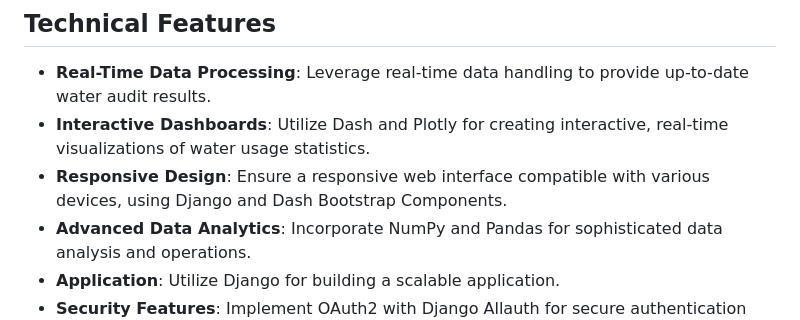
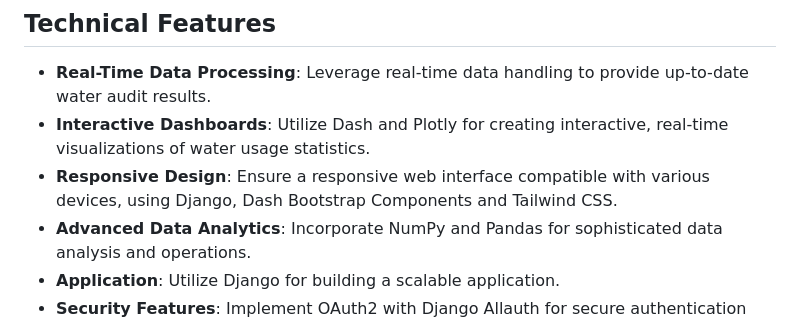
Before and after one commit to datascienceiccw/Digital_water_audit, a Markdown page: README.md, the part around the change. GitHub-like rendering.

```diff
--- a/README.md
+++ b/README.md
@@ -6,7 +6,7 @@ Digital Water Audit Tool is a web application designed to facilitate efficient w
 
 - **Real-Time Data Processing**: Leverage real-time data handling to provide up-to-date water audit results.
 - **Interactive Dashboards**: Utilize Dash and Plotly for creating interactive, real-time visualizations of water usage statistics.
-- **Responsive Design**: Ensure a responsive web interface compatible with various devices, using Django and Dash Bootstrap Components.
+- **Responsive Design**: Ensure a responsive web interface compatible with various devices, using Django, Dash Bootstrap Components and Tailwind CSS.
 - **Advanced Data Analytics**: Incorporate NumPy and Pandas for sophisticated data analysis and operations.
 - **Application**: Utilize Django for building a scalable application.
 - **Security Features**: Implement OAuth2 with Django Allauth for secure authentication processes.
```
